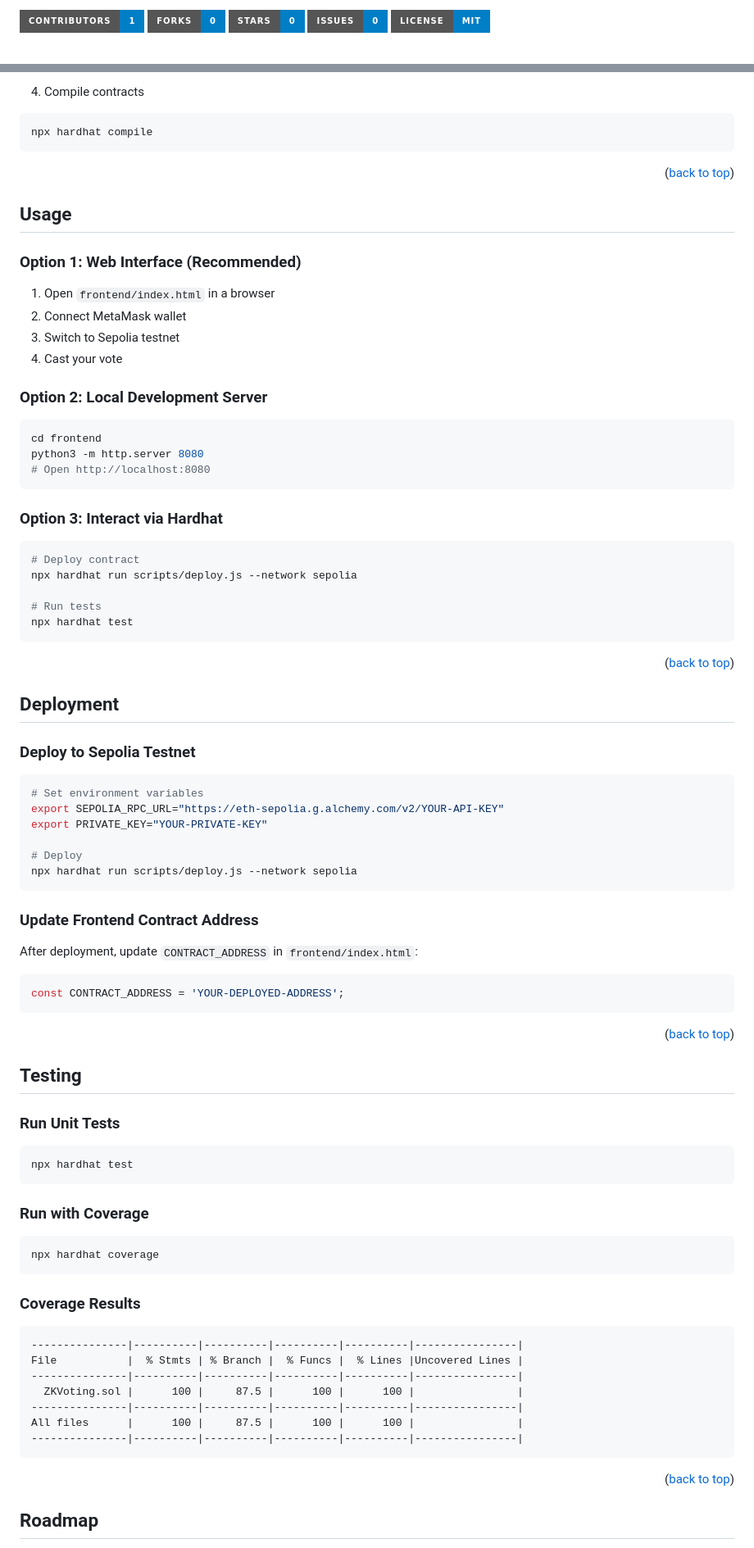
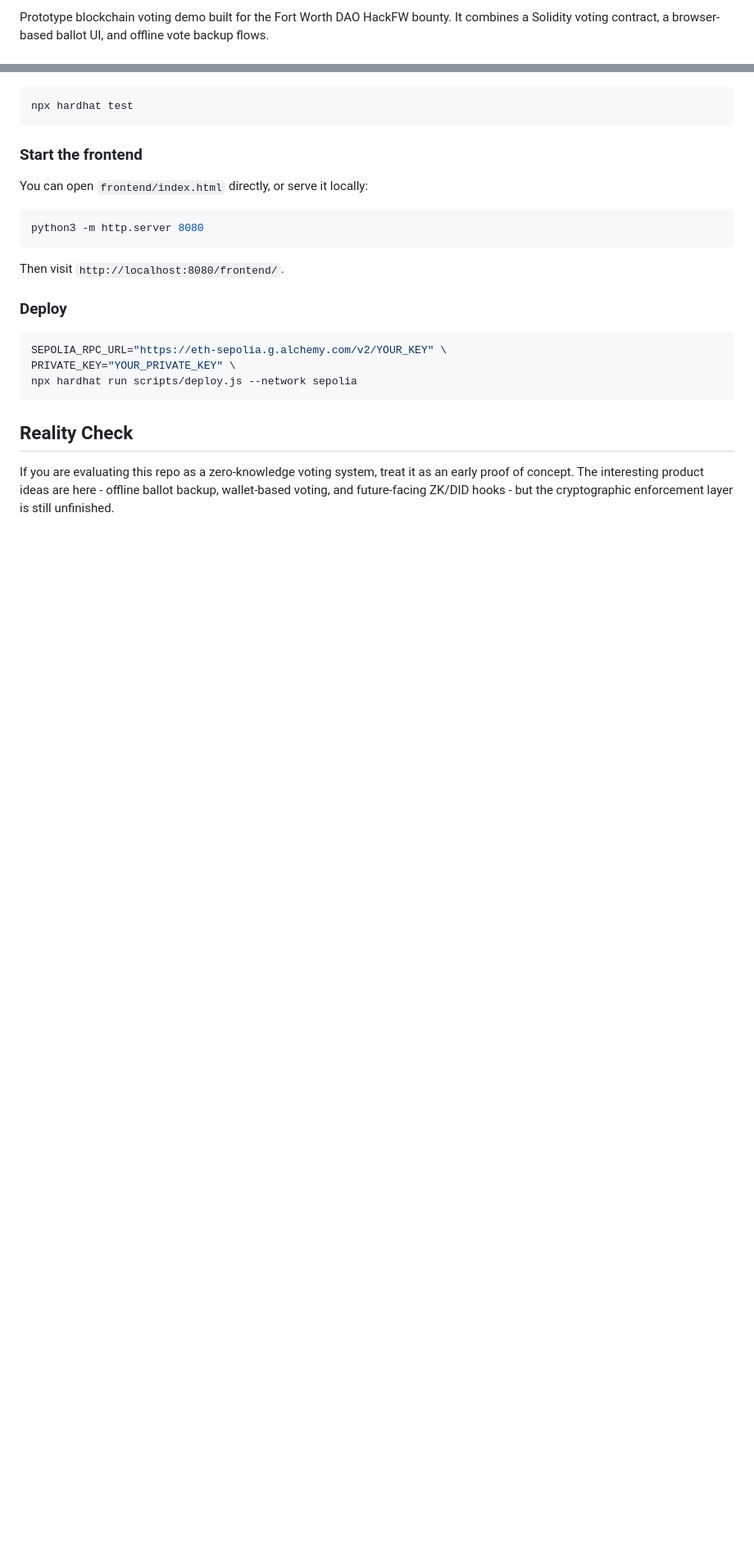
Before and after one commit to tylerdotai/zk-voting-system, a Markdown page: README.md, 2 parts joined by grey strips. Shown at 82% size. Drawn GitHub-style; badges without logos; blank space fills up the shorter version.

Commit message:
docs: refresh readme

````diff
--- a/README.md
+++ b/README.md
@@ -3,7 +2,3 @@
 
-[![Contributors][contributors-shield]][contributors-url]
-[![Forks][forks-shield]][forks-url]
-[![Stargazers][stars-shield]][stars-url]
-[![Issues][issues-shield]][issues-url]
-[![MIT License][license-shield]][license-url]
+Prototype blockchain voting demo built for the Fort Worth DAO HackFW bounty. It combines a Solidity voting contract, a browser-based ballot UI, and offline vote backup flows.
 
@@ -116,91 +64,27 @@ cp .env.example .env
 
-4. Compile contracts
-```bash
-npx hardhat compile
-```
-
-<p align="right">(<a href="#readme-top">back to top</a>)</p>
-
-<!-- USAGE -->
-## Usage
-
-### Option 1: Web Interface (Recommended)
-
-1. Open `frontend/index.html` in a browser
-2. Connect MetaMask wallet
-3. Switch to Sepolia testnet
-4. Cast your vote
-
-### Option 2: Local Development Server
-
-```bash
-cd frontend
-python3 -m http.server 8080
-# Open http://localhost:8080
-```
-
-### Option 3: Interact via Hardhat
-
-```bash
-# Deploy contract
-npx hardhat run scripts/deploy.js --network sepolia
-
-# Run tests
-npx hardhat test
-```
-
-<p align="right">(<a href="#readme-top">back to top</a>)</p>
-
-<!-- DEPLOYMENT -->
-## Deployment
-
-### Deploy to Sepolia Testnet
-
-```bash
-# Set environment variables
-export SEPOLIA_RPC_URL="https://eth-sepolia.g.alchemy.com/v2/YOUR-API-KEY"
-export PRIVATE_KEY="YOUR-PRIVATE-KEY"
-
-# Deploy
-npx hardhat run scripts/deploy.js --network sepolia
-```
-
-### Update Frontend Contract Address
-
-After deployment, update `CONTRACT_ADDRESS` in `frontend/index.html`:
-
-```javascript
-const CONTRACT_ADDRESS = 'YOUR-DEPLOYED-ADDRESS';
-```
-
-<p align="right">(<a href="#readme-top">back to top</a>)</p>
-
-<!-- TESTING -->
-## Testing
-
-### Run Unit Tests
 ```bash
 npx hardhat test
 ```
 
-### Run with Coverage
+### Start the frontend
+
+You can open `frontend/index.html` directly, or serve it locally:
+
 ```bash
-npx hardhat coverage
+python3 -m http.server 8080
 ```
 
-### Coverage Results
-```
----------------|----------|----------|----------|----------|----------------|
-File           |  % Stmts | % Branch |  % Funcs |  % Lines |Uncovered Lines |
----------------|----------|----------|----------|----------|----------------|
-  ZKVoting.sol |      100 |     87.5 |      100 |      100 |                |
----------------|----------|----------|----------|----------|----------------|
-All files      |      100 |     87.5 |      100 |      100 |                |
----------------|----------|----------|----------|----------|----------------|
+Then visit `http://localhost:8080/frontend/`.
+
+### Deploy
+
+```bash
+SEPOLIA_RPC_URL="https://eth-sepolia.g.alchemy.com/v2/YOUR_KEY" \
+PRIVATE_KEY="YOUR_PRIVATE_KEY" \
+npx hardhat run scripts/deploy.js --network sepolia
 ```
 
-<p align="right">(<a href="#readme-top">back to top</a>)</p>
+## Reality Check
 
-<!-- ROADMAP -->
-## Roadmap
+If you are evaluating this repo as a zero-knowledge voting system, treat it as an early proof of concept. The interesting product ideas are here - offline ballot backup, wallet-based voting, and future-facing ZK/DID hooks - but the cryptographic enforcement layer is still unfinished.
 
````
Also changed, not shown: other parts of README.md (+37 -120 lines).
